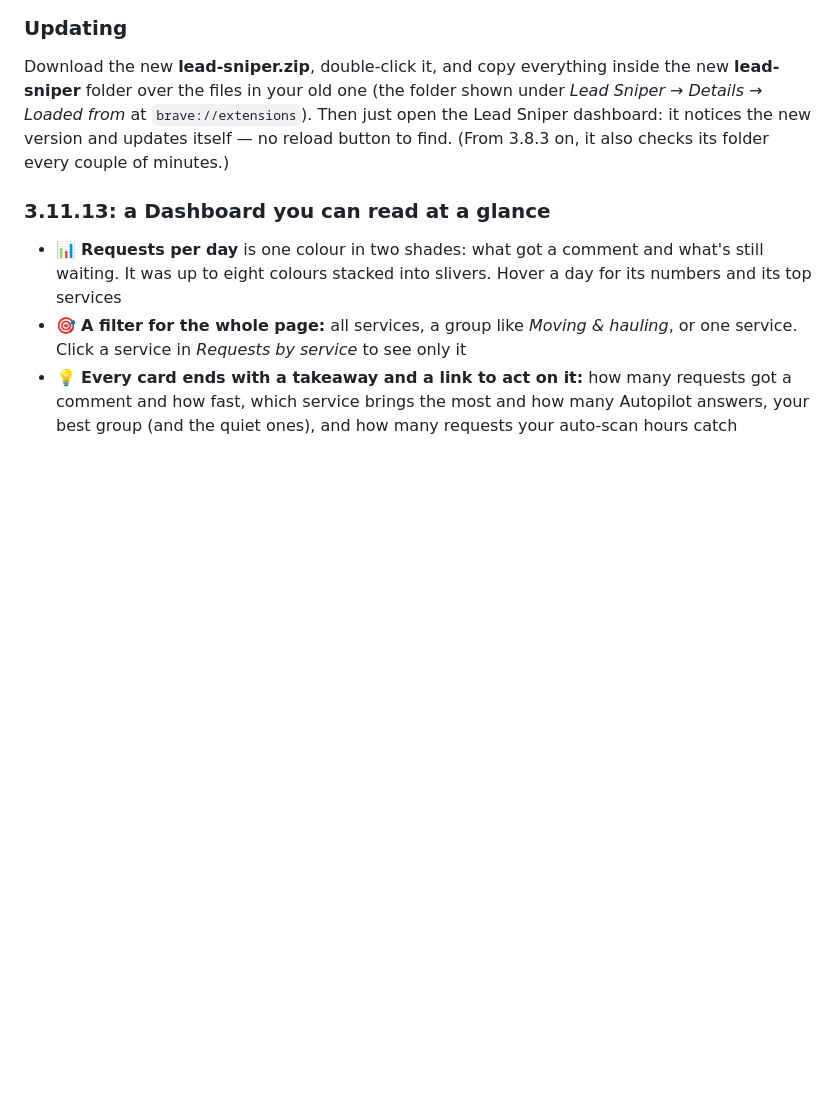
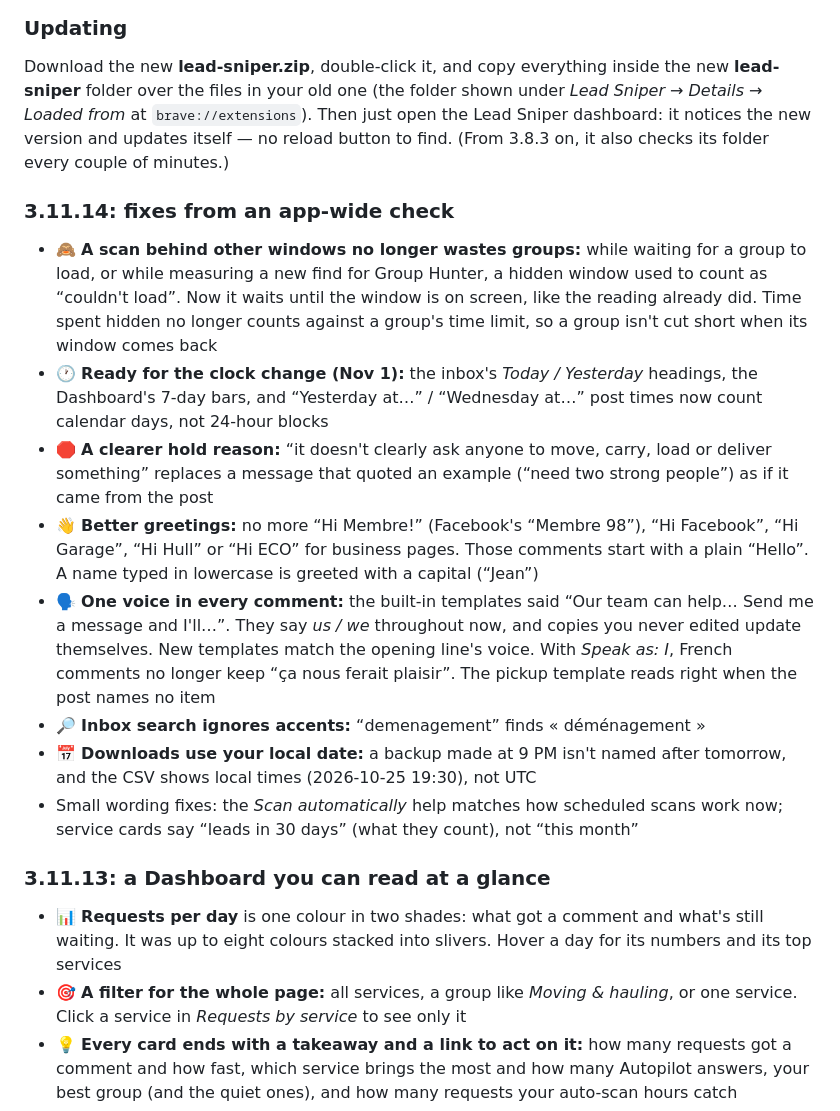
Before and after one commit to hurbiexss/leadsniper, a Markdown page: RELEASE.md, the part around the change. Rendered like a GitHub page; blank space fills up the shorter version.

Commit message:
Lead Sniper 3.11.14: fixes from an app-wide check

```diff
--- a/RELEASE.md
+++ b/RELEASE.md
@@ -7,6 +7,16 @@
 
 ### Updating
 Download the new **lead-sniper.zip**, double-click it, and copy everything inside the new **lead-sniper** folder over the files in your old one (the folder shown under *Lead Sniper → Details → Loaded from* at `brave://extensions`). Then just open the Lead Sniper dashboard: it notices the new version and updates itself — no reload button to find. (From 3.8.3 on, it also checks its folder every couple of minutes.)
+
+### 3.11.14: fixes from an app-wide check
+- 🙈 **A scan behind other windows no longer wastes groups:** while waiting for a group to load, or while measuring a new find for Group Hunter, a hidden window used to count as “couldn't load”. Now it waits until the window is on screen, like the reading already did. Time spent hidden no longer counts against a group's time limit, so a group isn't cut short when its window comes back
+- 🕐 **Ready for the clock change (Nov 1):** the inbox's *Today / Yesterday* headings, the Dashboard's 7-day bars, and “Yesterday at…” / “Wednesday at…” post times now count calendar days, not 24-hour blocks
+- 🛑 **A clearer hold reason:** “it doesn't clearly ask anyone to move, carry, load or deliver something” replaces a message that quoted an example (“need two strong people”) as if it came from the post
+- 👋 **Better greetings:** no more “Hi Membre!” (Facebook's “Membre 98”), “Hi Facebook”, “Hi Garage”, “Hi Hull” or “Hi ECO” for business pages. Those comments start with a plain “Hello”. A name typed in lowercase is greeted with a capital (“Jean”)
+- 🗣️ **One voice in every comment:** the built-in templates said “Our team can help… Send me a message and I'll…”. They say *us / we* throughout now, and copies you never edited update themselves. New templates match the opening line's voice. With *Speak as: I*, French comments no longer keep “ça nous ferait plaisir”. The pickup template reads right when the post names no item
+- 🔎 **Inbox search ignores accents:** “demenagement” finds « déménagement »
+- 📅 **Downloads use your local date:** a backup made at 9 PM isn't named after tomorrow, and the CSV shows local times (2026-10-25 19:30), not UTC
+- Small wording fixes: the *Scan automatically* help matches how scheduled scans work now; service cards say “leads in 30 days” (what they count), not “this month”
 
 ### 3.11.13: a Dashboard you can read at a glance
 - 📊 **Requests per day** is one colour in two shades: what got a comment and what's still waiting. It was up to eight colours stacked into slivers. Hover a day for its numbers and its top services
```
